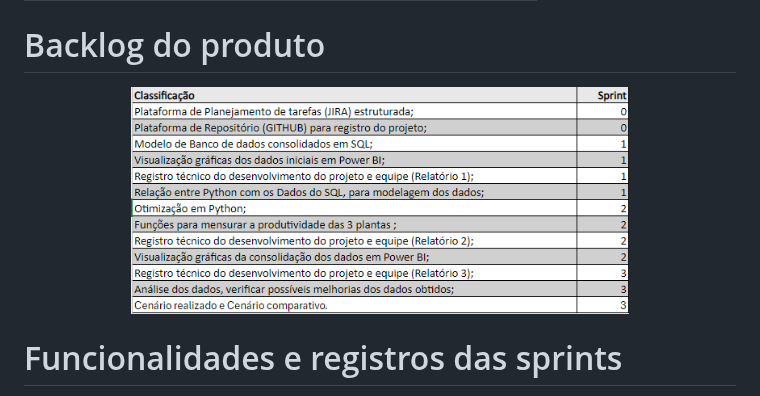
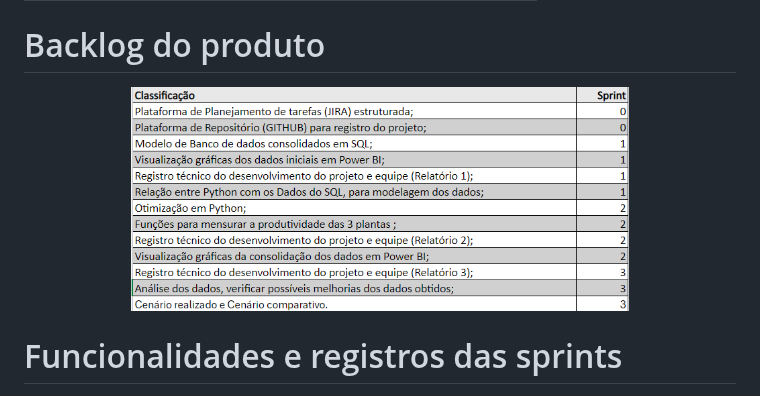
Before and after one commit to felipercha/Api3, a Markdown page: README.md, the part around the change. GitHub-like rendering.

```diff
--- a/README.md
+++ b/README.md
@@ -53,7 +53,7 @@ Sprint | Previsão | Status| Histórico|
 # Backlog do produto
 <div id="top"></div>
 <p align="center">
-      <img src="bac.png" width="70%" height="60%">
+      <img src="back.png" width="70%" height="60%">
 <p align="center">
 
 # Funcionalidades e registros das sprints
```
